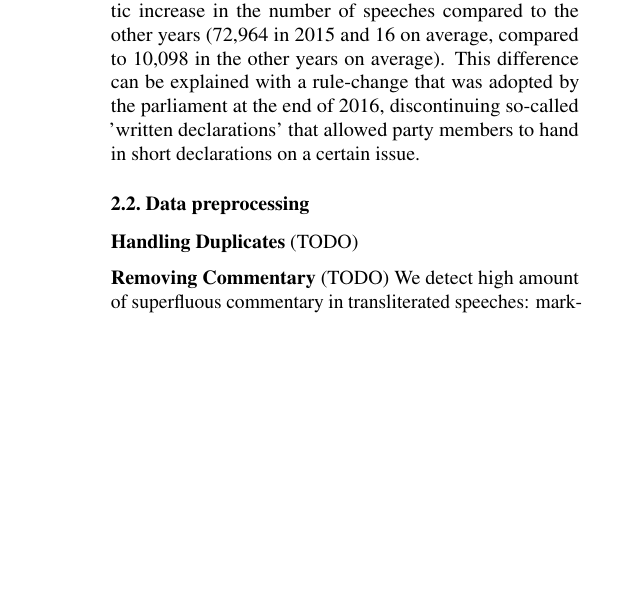
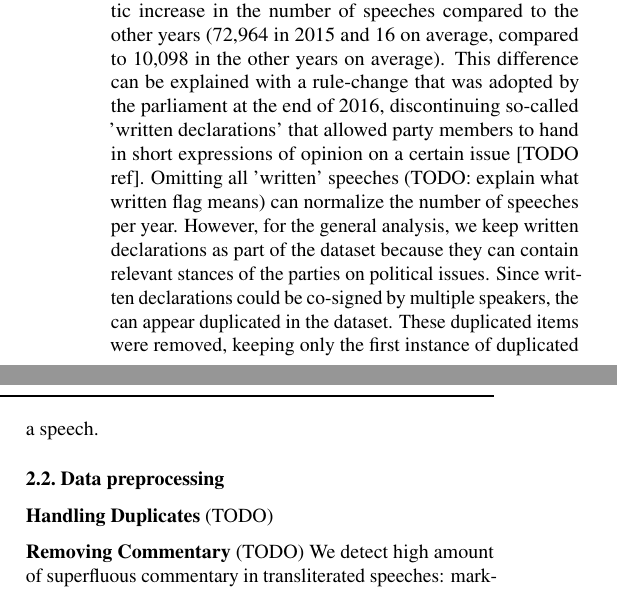
Before and after one commit to derkleinejakob/euparl_discourse, a LaTeX paper (report/report.tex, which reads report/sections/2_data_methods/description.tex): part of one column of page 2 of 6 before the commit and two parts of the columns of page 2 of 7 after it, the two joined at a grey line, cut so that both start at the same text, the shorter picture padded with empty space. Compiled offline with pdfLaTeX.

Commit message:
updated 2015/16 description

```diff
--- a/report/sections/2_data_methods/description.tex
+++ b/report/sections/2_data_methods/description.tex
@@ -6,6 +6,6 @@ from Rovny, Bakker et al. 2025. The CHES dataset estimates party positioning on
 between 1999 and 2024 and more recently (**TODO**: since when???) also includes ratings of non-EU policy issues such as immigration or anti-elite rhetoric (**TODO:** which are relevant in particular?) Assuming that the ideological orientation of a speaker's affiliated national party
 roughly reflects his own position, the CHES data set could help us to better control our analyses, as membership of a European party (group) presumably allows for less detailed/granular statements/assumptions.
 
-
 % 2015 and 2016 anomaly
-\textbf{2015 and 2016 anomaly} In 2015 and 2016, there is a drastic increase in the number of speeches compared to the other years (72,964 in 2015 and 16 on average, compared to 10,098 in the other years on average). This difference can be explained with a rule-change that was adopted by the parliament at the end of 2016, discontinuing so-called 'written declarations' that allowed party members to hand in short declarations on a certain issue.
+\textbf{2015 and 2016 anomaly} In 2015 and 2016, there is a drastic increase in the number of speeches compared to the other years (72,964 in 2015 and 16 on average, compared to 10,098 in the other years on average). This difference can be explained with a rule-change that was adopted by the parliament at the end of 2016, discontinuing so-called 'written declarations' that allowed party members to hand in short expressions of opinion on a certain issue [TODO ref]. Omitting all 'written' speeches (TODO: explain what written flag means) can normalize the number of speeches per year. However, for the general analysis, we keep written declarations as part of the dataset because they can contain relevant stances of the parties on political issues. Since written declarations could be co-signed by multiple speakers, the can appear duplicated in the dataset. These duplicated items were removed, keeping only the first instance of duplicated a speech.
+% TODO? tell fun-fact about budgetary discussions?
```
Also changed, not shown: report/report.pdf.
